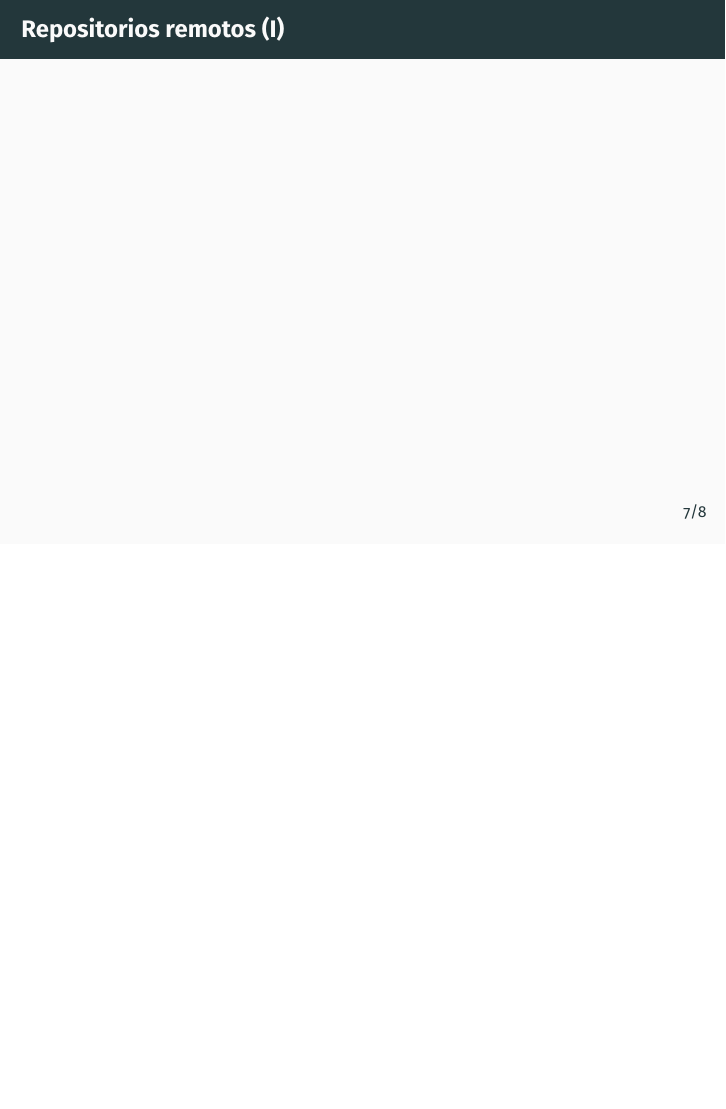
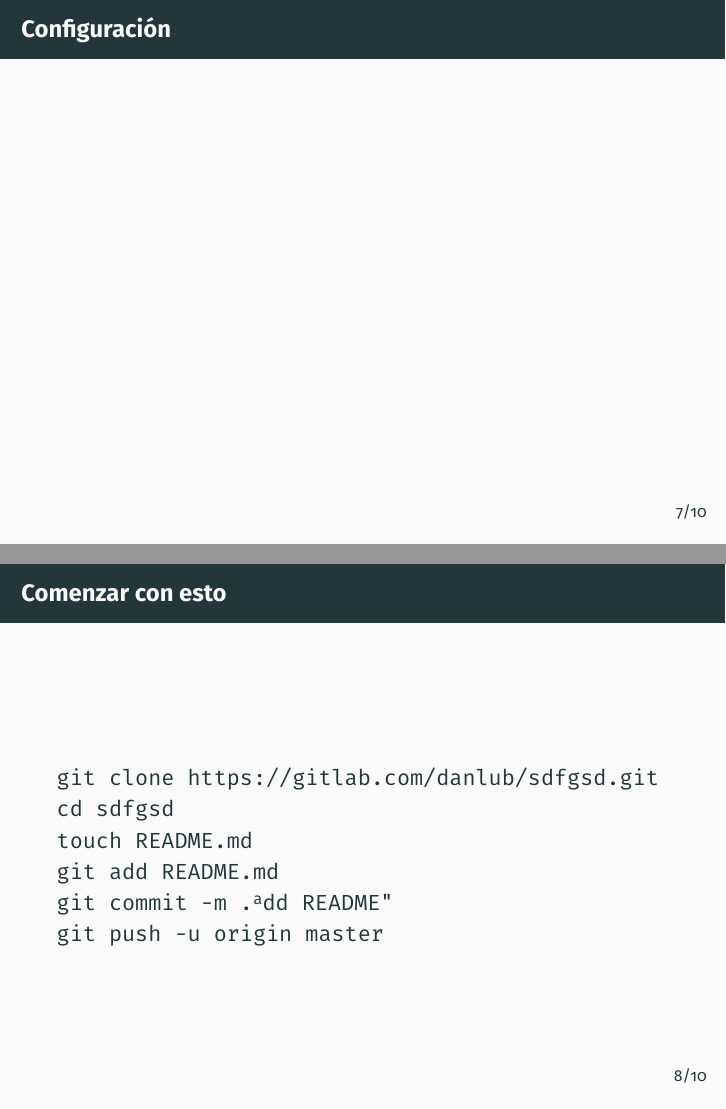
Before and after one commit to daluar/seminario_vida_moderna, LaTeX slides (git/ppt.tex): page 8 of 9 before the commit and pages 8 and 9 of 11 after it, the two joined at a grey line, the shorter picture padded with empty space. Compiled offline with pdfLaTeX.

Commit message:
mas cosas

```diff
--- a/git/ppt.tex
+++ b/git/ppt.tex
@@ -19,7 +19,8 @@
 \date{\fecha}
 % \logo{\includegraphics[height=1.5cm]{fig/tres.pdf}}
 
-
+\usepackage{listings}
+\usepackage{verbatim}
 
 % \usetheme{Rochester}
 \usetheme{metropolis}
@@ -130,8 +133,34 @@
 	\end{block}
 \end{frame}
 
+\begin{frame}\frametitle{Configuración}
+	% git config --global user.name "Tu"
+	% git config --global user.email "tu@correo.com"
+	% \begin{lstlisting}
+	% \end{lstlisting}
+\end{frame}
+
+\begin{frame}\frametitle{Comenzar con esto}
+	\begin{verbatim}
+
+		git clone https://gitlab.com/danlub/sdfgsd.git
+
+		cd sdfgsd
+
+		touch README.md
+
+		git add README.md
+
+		git commit -m " add README"
+
+		git push -u origin master
+
+	\end{verbatim}
+\end{frame}
+
 
 \begin{frame}\frametitle{Repositorios remotos (I)}
+
 
 \end{frame}
 
```
Also changed, not shown: git/ppt.pdf, git/ppt.tex (4 more changed lines), 7 other files.
